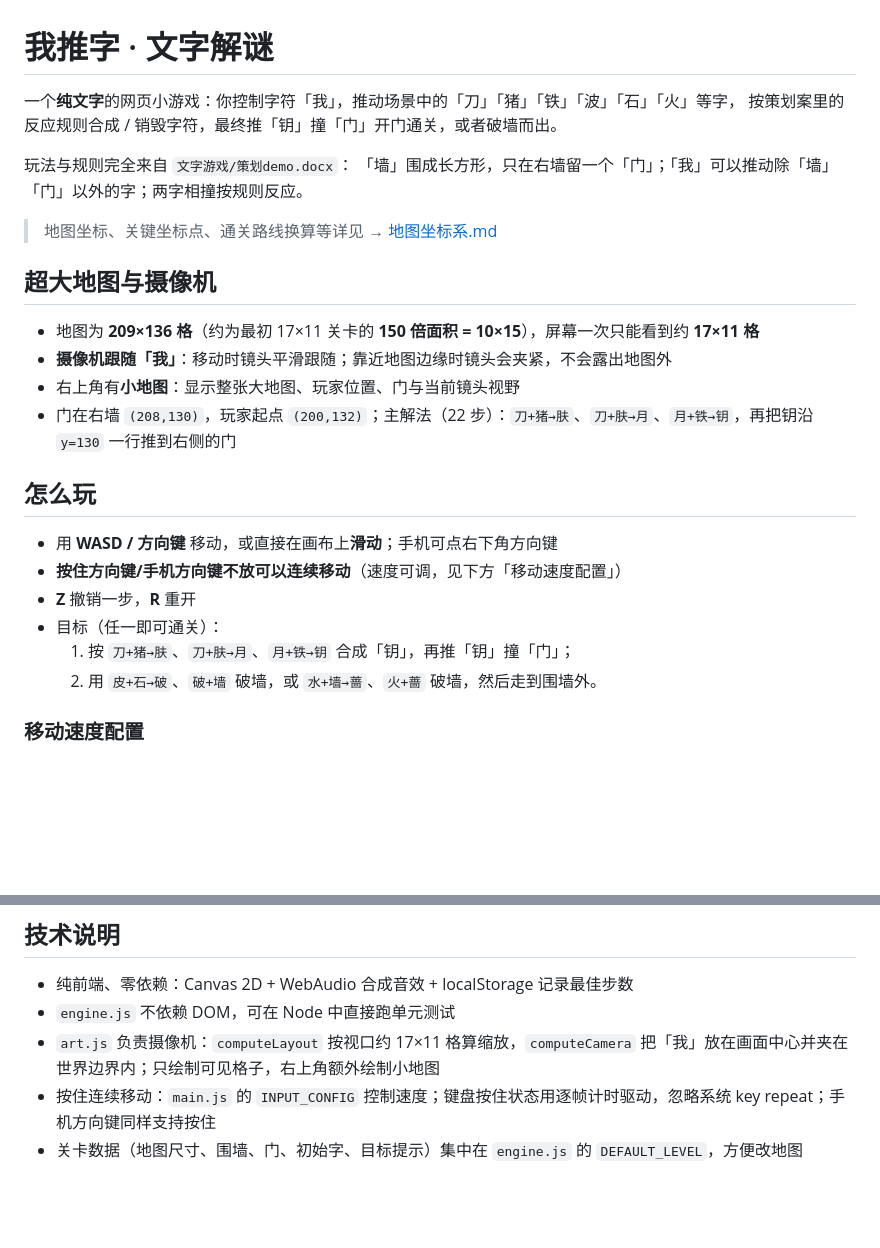
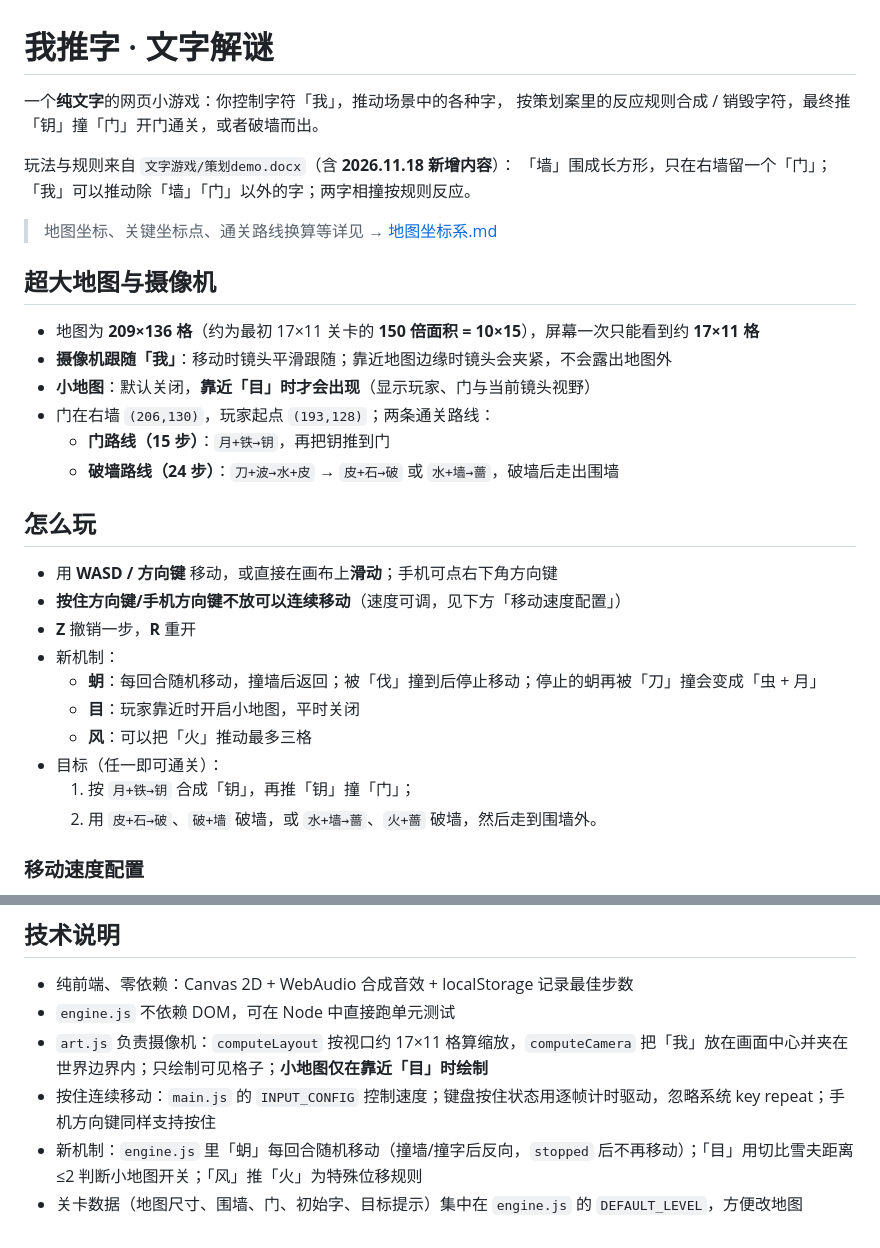
Before and after one commit to ydgj2575/worddage, a Markdown page: README.md, 2 parts joined by grey strips. GitHub-like rendering; blank space fills up the shorter version.

Commit message:
初始化：我推字 · 文字解谜小游戏（按策划案《文字游戏》实现）

```diff
--- a/README.md
+++ b/README.md
@@ -1,9 +1,9 @@
 # 我推字 · 文字解谜
 
-一个**纯文字**的网页小游戏：你控制字符「我」，推动场景中的「刀」「猪」「铁」「波」「石」「火」等字，
+一个**纯文字**的网页小游戏：你控制字符「我」，推动场景中的各种字，
 按策划案里的反应规则合成 / 销毁字符，最终推「钥」撞「门」开门通关，或者破墙而出。
 
-玩法与规则完全来自 `文字游戏/策划demo.docx`：
+玩法与规则来自 `文字游戏/策划demo.docx`（含 **2026.11.18 新增内容**）：
 「墙」围成长方形，只在右墙留一个「门」；「我」可以推动除「墙」「门」以外的字；两字相撞按规则反应。
 
 > 地图坐标、关键坐标点、通关路线换算等详见 → [地图坐标系.md](地图坐标系.md)
@@ -12,16 +12,22 @@
 
 - 地图为 **209×136 格**（约为最初 17×11 关卡的 **150 倍面积 = 10×15**），屏幕一次只能看到约 **17×11 格**
 - **摄像机跟随「我」**：移动时镜头平滑跟随；靠近地图边缘时镜头会夹紧，不会露出地图外
-- 右上角有**小地图**：显示整张大地图、玩家位置、门与当前镜头视野
-- 门在右墙 `(208,130)`，玩家起点 `(200,132)`；主解法（22 步）：`刀+猪→肤`、`刀+肤→月`、`月+铁→钥`，再把钥沿 `y=130` 一行推到右侧的门
+- **小地图**：默认关闭，**靠近「目」时才会出现**（显示玩家、门与当前镜头视野）
+- 门在右墙 `(206,130)`，玩家起点 `(193,128)`；两条通关路线：
+  - **门路线（15 步）**：`月+铁→钥`，再把钥推到门
+  - **破墙路线（24 步）**：`刀+波→水+皮` → `皮+石→破` 或 `水+墙→蔷`，破墙后走出围墙
 
 ## 怎么玩
 
 - 用 **WASD / 方向键** 移动，或直接在画布上**滑动**；手机可点右下角方向键
 - **按住方向键/手机方向键不放可以连续移动**（速度可调，见下方「移动速度配置」）
 - **Z** 撤销一步，**R** 重开
+- 新机制：
+  - **蚏**：每回合随机移动，撞墙后返回；被「伐」撞到后停止移动；停止的蚏再被「刀」撞会变成「虫 + 月」
+  - **目**：玩家靠近时开启小地图，平时关闭
+  - **风**：可以把「火」推动最多三格
 - 目标（任一即可通关）：
-  1. 按 `刀+猪→肤`、`刀+肤→月`、`月+铁→钥` 合成「钥」，再推「钥」撞「门」；
+  1. 按 `月+铁→钥` 合成「钥」，再推「钥」撞「门」；
   2. 用 `皮+石→破`、`破+墙` 破墙，或 `水+墙→蔷`、`火+蔷` 破墙，然后走到围墙外。
 
 ### 移动速度配置
@@ -103,6 +126,7 @@ worddage/
 
 - 纯前端、零依赖：Canvas 2D + WebAudio 合成音效 + localStorage 记录最佳步数
 - `engine.js` 不依赖 DOM，可在 Node 中直接跑单元测试
-- `art.js` 负责摄像机：`computeLayout` 按视口约 17×11 格算缩放，`computeCamera` 把「我」放在画面中心并夹在世界边界内；只绘制可见格子，右上角额外绘制小地图
+- `art.js` 负责摄像机：`computeLayout` 按视口约 17×11 格算缩放，`computeCamera` 把「我」放在画面中心并夹在世界边界内；只绘制可见格子；**小地图仅在靠近「目」时绘制**
 - 按住连续移动：`main.js` 的 `INPUT_CONFIG` 控制速度；键盘按住状态用逐帧计时驱动，忽略系统 key repeat；手机方向键同样支持按住
+- 新机制：`engine.js` 里「蚏」每回合随机移动（撞墙/撞字后反向，`stopped` 后不再移动）；「目」用切比雪夫距离 ≤2 判断小地图开关；「风」推「火」为特殊位移规则
 - 关卡数据（地图尺寸、围墙、门、初始字、目标提示）集中在 `engine.js` 的 `DEFAULT_LEVEL`，方便改地图
```
Also changed, not shown: other parts of README.md (+30 -13 lines), 地图坐标系.md (+82 -118 lines), screenshots/initial.png, screenshots/mid.png, screenshots/win.png, 6 other files.
